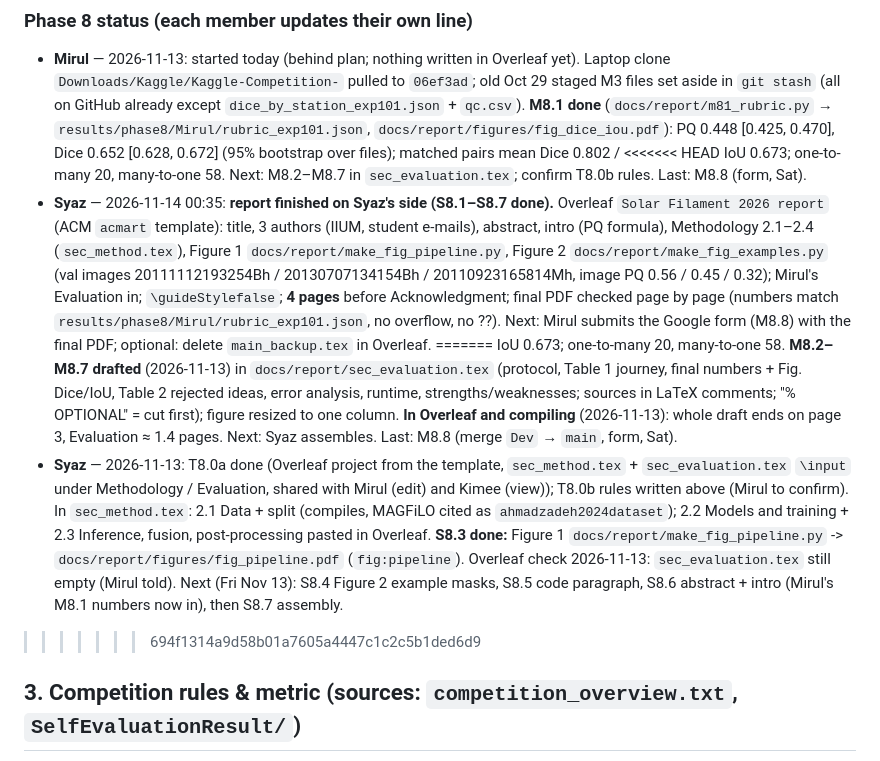
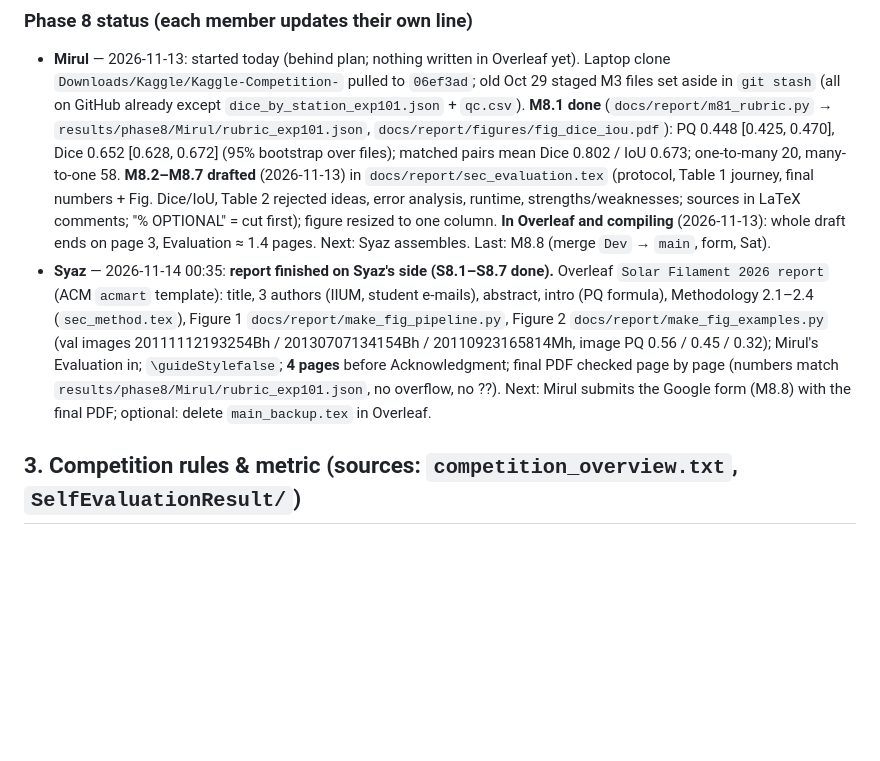
Before and after one commit to amiruliman592/Kaggle-Competition-, a Markdown page: docs/HANDOVER.md, the part around the change. GitHub-like rendering; blank space fills up the shorter version.

Commit message:
Syaz: fix leftover merge markers in HANDOVER Phase 8 status

```diff
--- a/docs/HANDOVER.md
+++ b/docs/HANDOVER.md
@@ -453,18 +453,12 @@ about the final submission ("Please use this Overleaf template"), next to the Go
   (all on GitHub already except `dice_by_station_exp101.json` + `qc.csv`). **M8.1 done**
   (`docs/report/m81_rubric.py` → `results/phase8/Mirul/rubric_exp101.json`, `docs/report/figures/fig_dice_iou.pdf`):
   PQ 0.448 [0.425, 0.470], Dice 0.652 [0.628, 0.672] (95% bootstrap over files); matched pairs mean Dice 0.802 /
-<<<<<<< HEAD
-  IoU 0.673; one-to-many 20, many-to-one 58. Next: M8.2–M8.7 in `sec_evaluation.tex`; confirm T8.0b rules. Last:
-  M8.8 (form, Sat).
-- **Syaz** — 2026-11-14 00:35: **report finished on Syaz's side (S8.1–S8.7 done).** Overleaf `Solar Filament 2026 report` (ACM `acmart` template): title, 3 authors (IIUM, student e-mails), abstract, intro (PQ formula), Methodology 2.1–2.4 (`sec_method.tex`), Figure 1 `docs/report/make_fig_pipeline.py`, Figure 2 `docs/report/make_fig_examples.py` (val images 20111112193254Bh / 20130707134154Bh / 20110923165814Mh, image PQ 0.56 / 0.45 / 0.32); Mirul's Evaluation in; `\guideStylefalse`; **4 pages** before Acknowledgment; final PDF checked page by page (numbers match `results/phase8/Mirul/rubric_exp101.json`, no overflow, no ??). Next: Mirul submits the Google form (M8.8) with the final PDF; optional: delete `main_backup.tex` in Overleaf.
-=======
   IoU 0.673; one-to-many 20, many-to-one 58. **M8.2–M8.7 drafted** (2026-11-13) in
   `docs/report/sec_evaluation.tex` (protocol, Table 1 journey, final numbers + Fig. Dice/IoU, Table 2 rejected
   ideas, error analysis, runtime, strengths/weaknesses; sources in LaTeX comments; "% OPTIONAL" = cut first);
   figure resized to one column. **In Overleaf and compiling** (2026-11-13): whole draft ends on page 3, Evaluation
   ≈ 1.4 pages. Next: Syaz assembles. Last: M8.8 (merge `Dev` → `main`, form, Sat).
-- **Syaz** — 2026-11-13: T8.0a done (Overleaf project from the template, `sec_method.tex` + `sec_evaluation.tex` `\input` under Methodology / Evaluation, shared with Mirul (edit) and Kimee (view)); T8.0b rules written above (Mirul to confirm). In `sec_method.tex`: 2.1 Data + split (compiles, MAGFiLO cited as `ahmadzadeh2024dataset`); 2.2 Models and training + 2.3 Inference, fusion, post-processing pasted in Overleaf. **S8.3 done:** Figure 1 `docs/report/make_fig_pipeline.py` -> `docs/report/figures/fig_pipeline.pdf` (`fig:pipeline`). Overleaf check 2026-11-13: `sec_evaluation.tex` still empty (Mirul told). Next (Fri Nov 13): S8.4 Figure 2 example masks, S8.5 code paragraph, S8.6 abstract + intro (Mirul's M8.1 numbers now in), then S8.7 assembly.
->>>>>>> 694f1314a9d58b01a7605a4447c1c2c5b1ded6d9
+- **Syaz** — 2026-11-14 00:35: **report finished on Syaz's side (S8.1–S8.7 done).** Overleaf `Solar Filament 2026 report` (ACM `acmart` template): title, 3 authors (IIUM, student e-mails), abstract, intro (PQ formula), Methodology 2.1–2.4 (`sec_method.tex`), Figure 1 `docs/report/make_fig_pipeline.py`, Figure 2 `docs/report/make_fig_examples.py` (val images 20111112193254Bh / 20130707134154Bh / 20110923165814Mh, image PQ 0.56 / 0.45 / 0.32); Mirul's Evaluation in; `\guideStylefalse`; **4 pages** before Acknowledgment; final PDF checked page by page (numbers match `results/phase8/Mirul/rubric_exp101.json`, no overflow, no ??). Next: Mirul submits the Google form (M8.8) with the final PDF; optional: delete `main_backup.tex` in Overleaf.
 
 ## 3. Competition rules & metric (sources: `competition_overview.txt`, `SelfEvaluationResult/`)
 - **Final package (Nov 15, Google form):** 4-page report (Overleaf template, PDF); **public** Git repo with pinned
```
